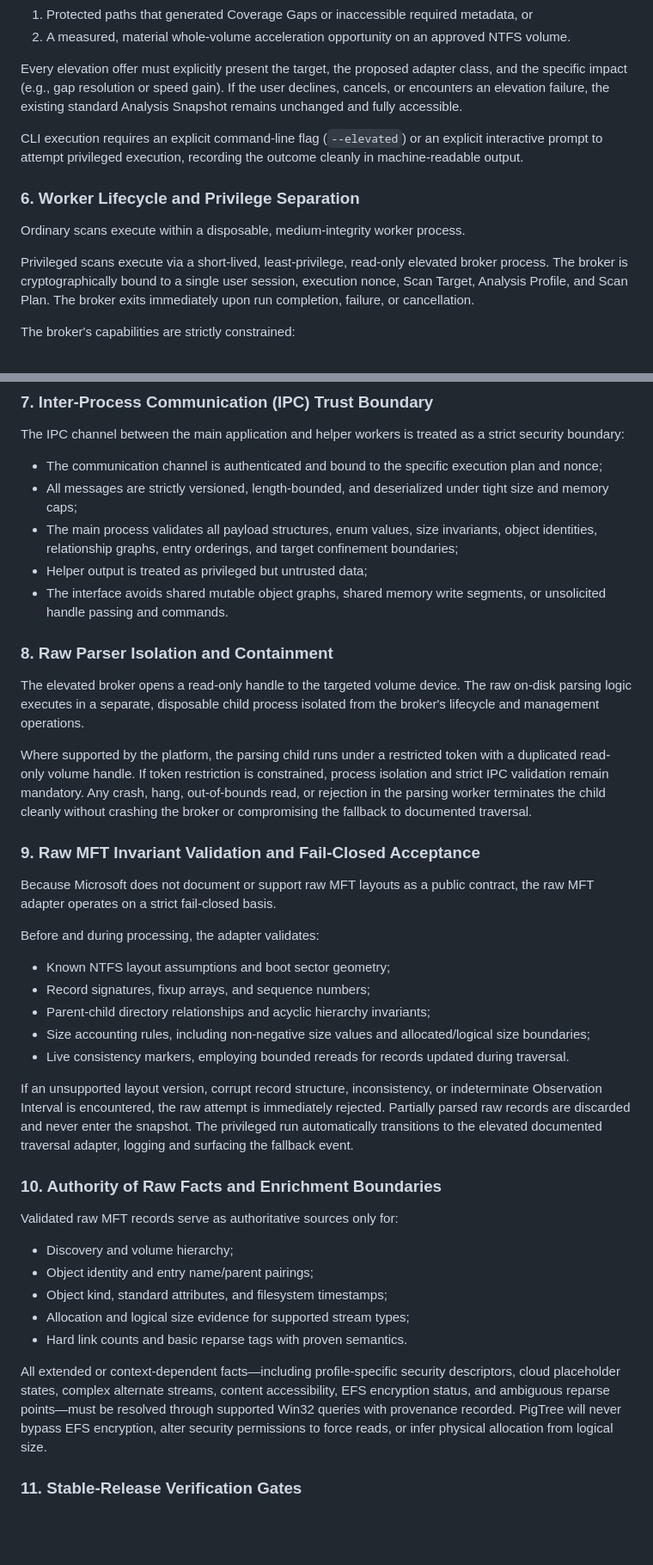
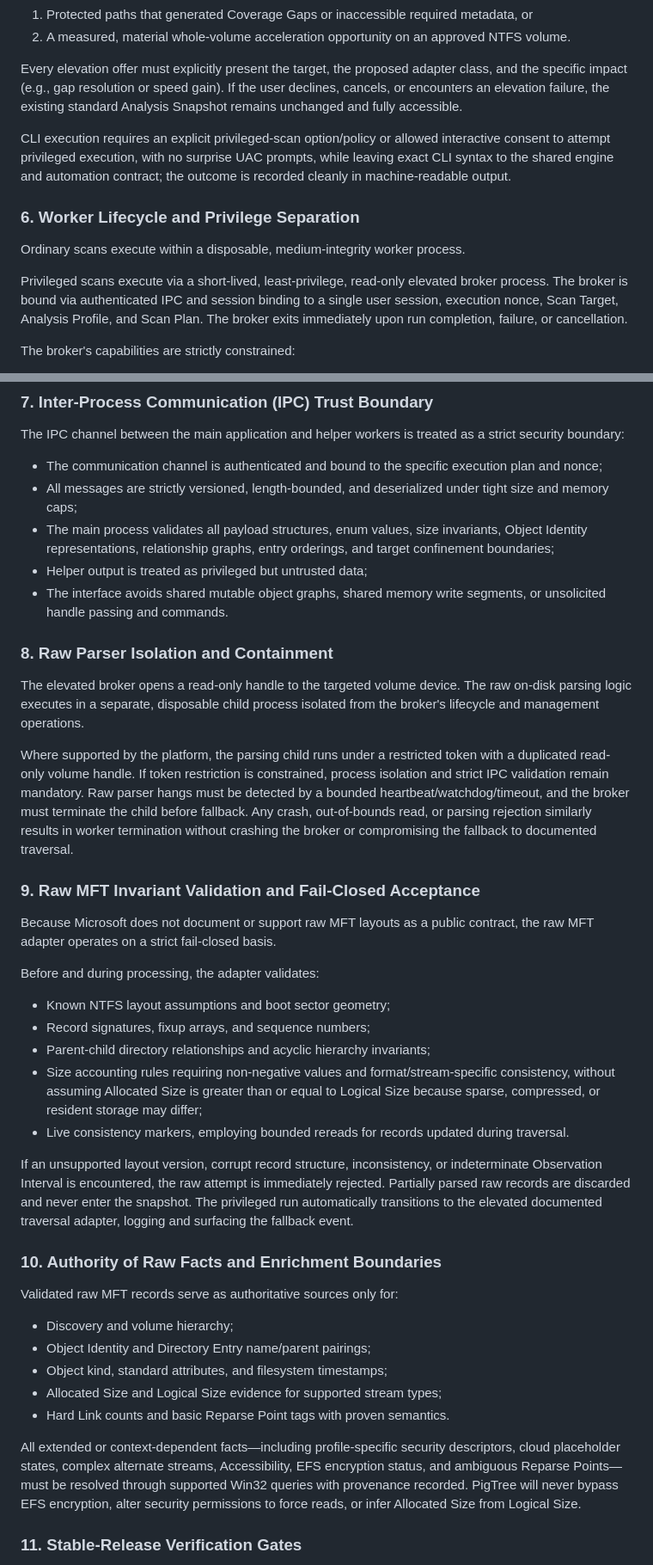
Before and after one commit to AFlyingP/PigTree, a Markdown page: docs/adr/0001-scanning-and-privilege-architecture.md, 2 parts joined by grey strips. Shown at 86% size. Drawn GitHub-style; blank space fills up the shorter version.

Commit message:
clarify scan architecture guarantees

```diff
--- a/docs/adr/0001-scanning-and-privilege-architecture.md
+++ b/docs/adr/0001-scanning-and-privilege-architecture.md
@@ -72,13 +74,13 @@ Elevation is offered only as a distinct, subsequent Analysis Run when the planne
 
 Every elevation offer must explicitly present the target, the proposed adapter class, and the specific impact (e.g., gap resolution or speed gain). If the user declines, cancels, or encounters an elevation failure, the existing standard Analysis Snapshot remains unchanged and fully accessible.
 
-CLI execution requires an explicit command-line flag (`--elevated`) or an explicit interactive prompt to attempt privileged execution, recording the outcome cleanly in machine-readable output.
+CLI execution requires an explicit privileged-scan option/policy or allowed interactive consent to attempt privileged execution, with no surprise UAC prompts, while leaving exact CLI syntax to the shared engine and automation contract; the outcome is recorded cleanly in machine-readable output.
 
 ### 6. Worker Lifecycle and Privilege Separation
 
 Ordinary scans execute within a disposable, medium-integrity worker process.
 
-Privileged scans execute via a short-lived, least-privilege, read-only elevated broker process. The broker is cryptographically bound to a single user session, execution nonce, Scan Target, Analysis Profile, and Scan Plan. The broker exits immediately upon run completion, failure, or cancellation.
+Privileged scans execute via a short-lived, least-privilege, read-only elevated broker process. The broker is bound via authenticated IPC and session binding to a single user session, execution nonce, Scan Target, Analysis Profile, and Scan Plan. The broker exits immediately upon run completion, failure, or cancellation.
 
 The broker's capabilities are strictly constrained:
 - It operates exclusively in read-only mode;
@@ -93,7 +95,7 @@ The broker's capabilities are strictly constrained:
 The IPC channel between the main application and helper workers is treated as a strict security boundary:
 - The communication channel is authenticated and bound to the specific execution plan and nonce;
 - All messages are strictly versioned, length-bounded, and deserialized under tight size and memory caps;
-- The main process validates all payload structures, enum values, size invariants, object identities, relationship graphs, entry orderings, and target confinement boundaries;
+- The main process validates all payload structures, enum values, size invariants, Object Identity representations, relationship graphs, entry orderings, and target confinement boundaries;
 - Helper output is treated as privileged but untrusted data;
 - The interface avoids shared mutable object graphs, shared memory write segments, or unsolicited handle passing and commands.
 
@@ -101,7 +103,7 @@ The IPC channel between the main application and helper workers is treated as a
 
 The elevated broker opens a read-only handle to the targeted volume device. The raw on-disk parsing logic executes in a separate, disposable child process isolated from the broker's lifecycle and management operations.
 
-Where supported by the platform, the parsing child runs under a restricted token with a duplicated read-only volume handle. If token restriction is constrained, process isolation and strict IPC validation remain mandatory. Any crash, hang, out-of-bounds read, or rejection in the parsing worker terminates the child cleanly without crashing the broker or compromising the fallback to documented traversal.
+Where supported by the platform, the parsing child runs under a restricted token with a duplicated read-only volume handle. If token restriction is constrained, process isolation and strict IPC validation remain mandatory. Raw parser hangs must be detected by a bounded heartbeat/watchdog/timeout, and the broker must terminate the child before fallback. Any crash, out-of-bounds read, or parsing rejection similarly results in worker termination without crashing the broker or compromising the fallback to documented traversal.
 
 ### 9. Raw MFT Invariant Validation and Fail-Closed Acceptance
 
@@ -111,7 +113,7 @@ Before and during processing, the adapter validates:
 - Known NTFS layout assumptions and boot sector geometry;
 - Record signatures, fixup arrays, and sequence numbers;
 - Parent-child directory relationships and acyclic hierarchy invariants;
-- Size accounting rules, including non-negative size values and allocated/logical size boundaries;
+- Size accounting rules requiring non-negative values and format/stream-specific consistency, without assuming Allocated Size is greater than or equal to Logical Size because sparse, compressed, or resident storage may differ;
 - Live consistency markers, employing bounded rereads for records updated during traversal.
 
 If an unsupported layout version, corrupt record structure, inconsistency, or indeterminate Observation Interval is encountered, the raw attempt is immediately rejected. Partially parsed raw records are discarded and never enter the snapshot. The privileged run automatically transitions to the elevated documented traversal adapter, logging and surfacing the fallback event.
@@ -120,12 +122,12 @@ If an unsupported layout version, corrupt record structure, inconsistency, or in
 
 Validated raw MFT records serve as authoritative sources only for:
 - Discovery and volume hierarchy;
-- Object identity and entry name/parent pairings;
+- Object Identity and Directory Entry name/parent pairings;
 - Object kind, standard attributes, and filesystem timestamps;
-- Allocation and logical size evidence for supported stream types;
-- Hard link counts and basic reparse tags with proven semantics.
+- Allocated Size and Logical Size evidence for supported stream types;
+- Hard Link counts and basic Reparse Point tags with proven semantics.
 
-All extended or context-dependent facts—including profile-specific security descriptors, cloud placeholder states, complex alternate streams, content accessibility, EFS encryption status, and ambiguous reparse points—must be resolved through supported Win32 queries with provenance recorded. PigTree will never bypass EFS encryption, alter security permissions to force reads, or infer physical allocation from logical size.
+All extended or context-dependent facts—including profile-specific security descriptors, cloud placeholder states, complex alternate streams, Accessibility, EFS encryption status, and ambiguous Reparse Points—must be resolved through supported Win32 queries with provenance recorded. PigTree will never bypass EFS encryption, alter security permissions to force reads, or infer Allocated Size from Logical Size.
 
 ### 11. Stable-Release Verification Gates
 
```
Also changed, not shown: other parts of docs/adr/0001-scanning-and-privilege-architecture.md (+9 -7 lines).
